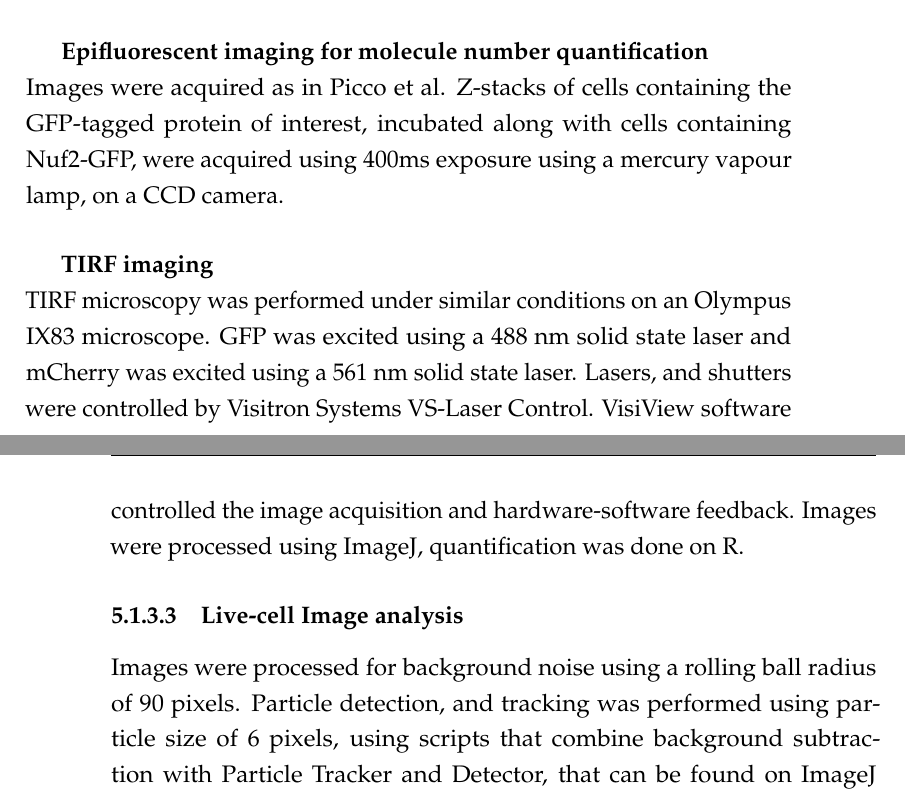
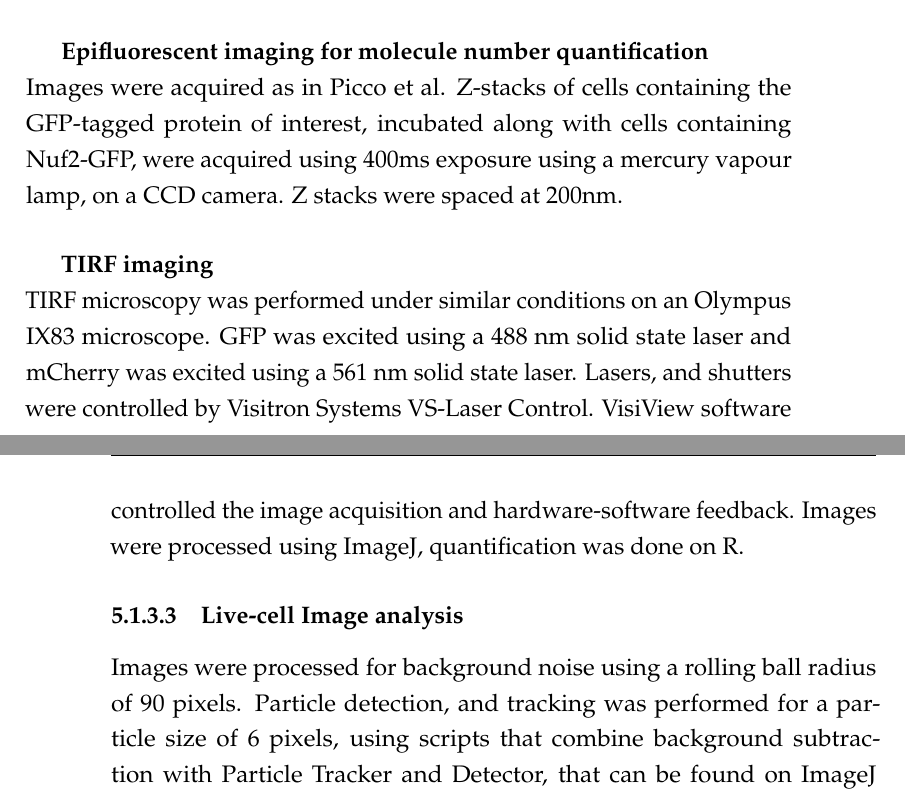
Before and after one commit to deepikaamenon/thesis_2021, a LaTeX thesis (main.tex, which reads Chapters/Methods.tex): two parts of pages 72 and 73 of 73, joined at a grey line, cut so that both start at the same text. Compiled offline with pdfLaTeX.

Commit message:
txs auto checkin

```diff
--- a/Chapters/Methods.tex
+++ b/Chapters/Methods.tex
@@ -29,7 +29,7 @@ Live-cell imaging was performed as in Picco et al. All images were obtained at r
 
 \subparagraph{Epifluorescent imaging for molecule number quantification}
 			\mbox{}\\
-Images were acquired as in Picco et al. Z-stacks of cells containing the GFP-tagged protein of interest, incubated along with cells containing Nuf2-GFP, were acquired using 400ms exposure using a mercury vapour lamp, on a CCD camera.
+Images were acquired as in Picco et al. Z-stacks of cells containing the GFP-tagged protein of interest, incubated along with cells containing Nuf2-GFP, were acquired using 400ms exposure using a mercury vapour lamp, on a CCD camera. Z stacks were spaced at 200nm.
 
 \subparagraph{TIRF imaging}
 			\mbox{}\\
@@ -38,7 +38,7 @@ Images were processed using ImageJ, quantification was done on R.
 
 \subsubsection{Live-cell Image analysis}
 
-Images were processed for background noise using a rolling ball radius of 90 pixels. Particle detection, and tracking was performed using particle size of 6 pixels, using scripts that combine background subtraction with Particle Tracker and Detector, that can be found on ImageJ (http://imagej.nih.gov). Further analysis for centroid averaging, alignments between dual-color images and single channel images, for alignment to the reference Abp1 were done using scripts written in Matlab (Mathworks) and R (www.r-project.org), written originally by Andrea Picco, and modified by me. Details of analysis can be found at Picco et al. All movement and intensity plots from centroid tracking show the average centroid with 95\% confidence interval. All molecule number quantifications report either the median or maximum number of molecules with standard error of mean. Maximum number is preferred over median in cases when the rate of change of fluorescent intensity of two populations being compared are not similar, and the lifetime of the protein populations being compared are not similar. The median in this case underreports the differences in protein accumulation.
+Images were processed for background noise using a rolling ball radius of 90 pixels. Particle detection, and tracking was performed for a particle size of 6 pixels, using scripts that combine background subtraction with Particle Tracker and Detector, that can be found on ImageJ (http://imagej.nih.gov). Further analysis for centroid averaging, alignments between dual-color images and single channel images, for alignment to the reference Abp1 were done using scripts written in Matlab (Mathworks) and R (www.r-project.org), written originally by Andrea Picco, and modified by me. Details of analysis can be found at Picco et al. All movement and intensity plots from centroid tracking show the average centroid with 95\% confidence interval. All molecule number quantifications report either the median or maximum number of molecules with standard error of mean. Maximum number is preferred over median in cases when the rate of change of fluorescent intensity of two populations being compared are not similar, and the lifetime of the protein populations being compared are not similar. The median in this case underreports the differences in protein accumulation.
 
 
 
```
